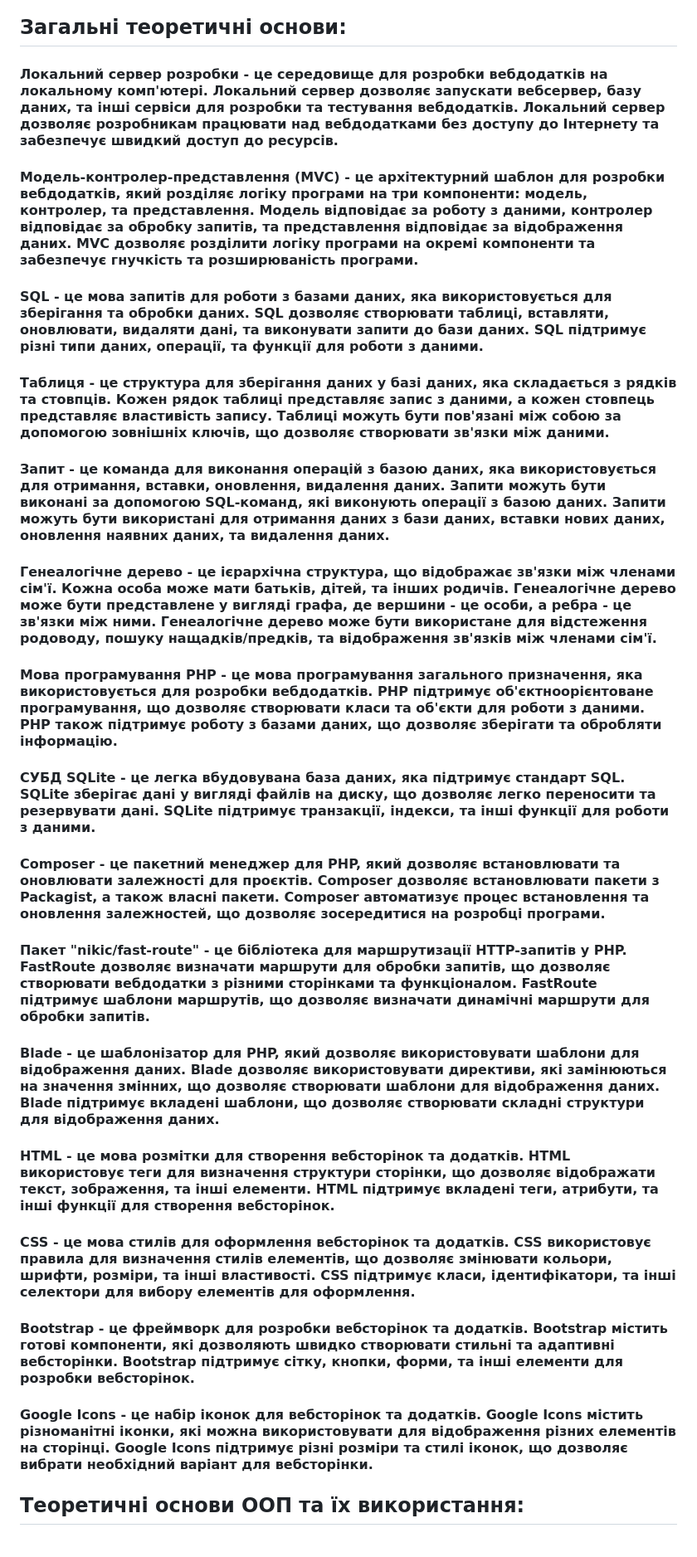
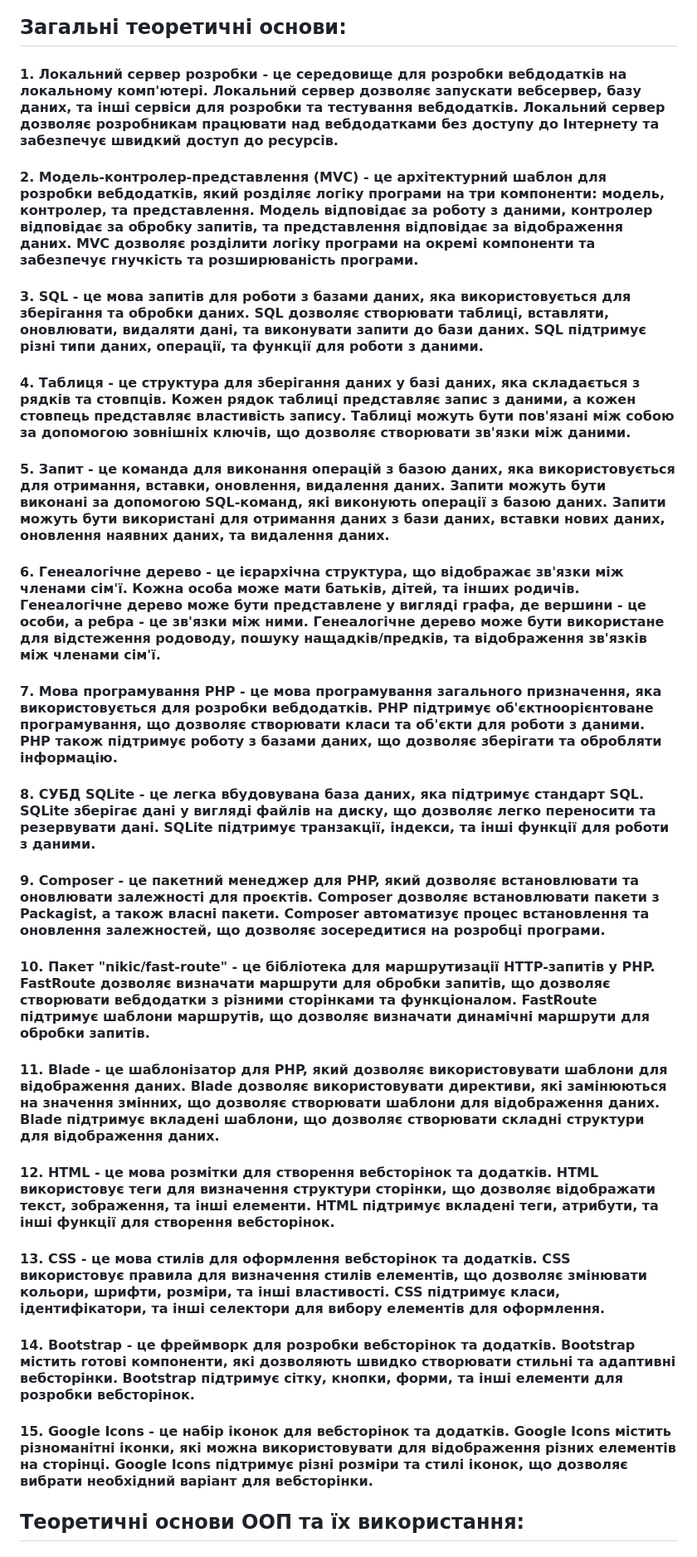
Before and after one commit to Maryana232/family_tree, a Markdown page: readme.md, the part around the change. Shown at 83% size. GitHub-like rendering.

Commit message:
refactoring

```diff
--- a/readme.md
+++ b/readme.md
@@ -4,21 +4,21 @@
 ### Мар'яна Васильєва
 
 ## Загальні теоретичні основи:
-#### Локальний сервер розробки - це середовище для розробки вебдодатків на локальному комп'ютері. Локальний сервер дозволяє запускати вебсервер, базу даних, та інші сервіси для розробки та тестування вебдодатків. Локальний сервер дозволяє розробникам працювати над вебдодатками без доступу до Інтернету та забезпечує швидкий доступ до ресурсів.
-#### Модель-контролер-представлення (MVC) - це архітектурний шаблон для розробки вебдодатків, який розділяє логіку програми на три компоненти: модель, контролер, та представлення. Модель відповідає за роботу з даними, контролер відповідає за обробку запитів, та представлення відповідає за відображення даних. MVC дозволяє розділити логіку програми на окремі компоненти та забезпечує гнучкість та розширюваність програми.
-#### SQL - це мова запитів для роботи з базами даних, яка використовується для зберігання та обробки даних. SQL дозволяє створювати таблиці, вставляти, оновлювати, видаляти дані, та виконувати запити до бази даних. SQL підтримує різні типи даних, операції, та функції для роботи з даними.
-#### Таблиця - це структура для зберігання даних у базі даних, яка складається з рядків та стовпців. Кожен рядок таблиці представляє запис з даними, а кожен стовпець представляє властивість запису. Таблиці можуть бути пов'язані між собою за допомогою зовнішніх ключів, що дозволяє створювати зв'язки між даними.
-#### Запит - це команда для виконання операцій з базою даних, яка використовується для отримання, вставки, оновлення, видалення даних. Запити можуть бути виконані за допомогою SQL-команд, які виконують операції з базою даних. Запити можуть бути використані для отримання даних з бази даних, вставки нових даних, оновлення наявних даних, та видалення даних.
-#### Генеалогічне дерево - це ієрархічна структура, що відображає зв'язки між членами сім'ї. Кожна особа може мати батьків, дітей, та інших родичів. Генеалогічне дерево може бути представлене у вигляді графа, де вершини - це особи, а ребра - це зв'язки між ними. Генеалогічне дерево може бути використане для відстеження родоводу, пошуку нащадків/предків, та відображення зв'язків між членами сім'ї.
-#### Мова програмування PHP - це мова програмування загального призначення, яка використовується для розробки вебдодатків. PHP підтримує об'єктноорієнтоване програмування, що дозволяє створювати класи та об'єкти для роботи з даними. PHP також підтримує роботу з базами даних, що дозволяє зберігати та обробляти інформацію.
-#### СУБД SQLite - це легка вбудовувана база даних, яка підтримує стандарт SQL. SQLite зберігає дані у вигляді файлів на диску, що дозволяє легко переносити та резервувати дані. SQLite підтримує транзакції, індекси, та інші функції для роботи з даними.
-#### Composer - це пакетний менеджер для PHP, який дозволяє встановлювати та оновлювати залежності для проєктів. Composer дозволяє встановлювати пакети з Packagist, а також власні пакети. Composer автоматизує процес встановлення та оновлення залежностей, що дозволяє зосередитися на розробці програми.
-#### Пакет "nikic/fast-route" - це бібліотека для маршрутизації HTTP-запитів у PHP. FastRoute дозволяє визначати маршрути для обробки запитів, що дозволяє створювати вебдодатки з різними сторінками та функціоналом. FastRoute підтримує шаблони маршрутів, що дозволяє визначати динамічні маршрути для обробки запитів.
-#### Blade - це шаблонізатор для PHP, який дозволяє використовувати шаблони для відображення даних. Blade дозволяє використовувати директиви, які замінюються на значення змінних, що дозволяє створювати шаблони для відображення даних. Blade підтримує вкладені шаблони, що дозволяє створювати складні структури для відображення даних.
-#### HTML - це мова розмітки для створення вебсторінок та додатків. HTML використовує теги для визначення структури сторінки, що дозволяє відображати текст, зображення, та інші елементи. HTML підтримує вкладені теги, атрибути, та інші функції для створення вебсторінок.
-#### CSS - це мова стилів для оформлення вебсторінок та додатків. CSS використовує правила для визначення стилів елементів, що дозволяє змінювати кольори, шрифти, розміри, та інші властивості. CSS підтримує класи, ідентифікатори, та інші селектори для вибору елементів для оформлення.
-#### Bootstrap - це фреймворк для розробки вебсторінок та додатків. Bootstrap містить готові компоненти, які дозволяють швидко створювати стильні та адаптивні вебсторінки. Bootstrap підтримує сітку, кнопки, форми, та інші елементи для розробки вебсторінок.
-#### Google Icons - це набір іконок для вебсторінок та додатків. Google Icons містить різноманітні іконки, які можна використовувати для відображення різних елементів на сторінці. Google Icons підтримує різні розміри та стилі іконок, що дозволяє вибрати необхідний варіант для вебсторінки.
+#### 1. Локальний сервер розробки - це середовище для розробки вебдодатків на локальному комп'ютері. Локальний сервер дозволяє запускати вебсервер, базу даних, та інші сервіси для розробки та тестування вебдодатків. Локальний сервер дозволяє розробникам працювати над вебдодатками без доступу до Інтернету та забезпечує швидкий доступ до ресурсів.
+#### 2. Модель-контролер-представлення (MVC) - це архітектурний шаблон для розробки вебдодатків, який розділяє логіку програми на три компоненти: модель, контролер, та представлення. Модель відповідає за роботу з даними, контролер відповідає за обробку запитів, та представлення відповідає за відображення даних. MVC дозволяє розділити логіку програми на окремі компоненти та забезпечує гнучкість та розширюваність програми.
+#### 3. SQL - це мова запитів для роботи з базами даних, яка використовується для зберігання та обробки даних. SQL дозволяє створювати таблиці, вставляти, оновлювати, видаляти дані, та виконувати запити до бази даних. SQL підтримує різні типи даних, операції, та функції для роботи з даними.
+#### 4. Таблиця - це структура для зберігання даних у базі даних, яка складається з рядків та стовпців. Кожен рядок таблиці представляє запис з даними, а кожен стовпець представляє властивість запису. Таблиці можуть бути пов'язані між собою за допомогою зовнішніх ключів, що дозволяє створювати зв'язки між даними.
+#### 5. Запит - це команда для виконання операцій з базою даних, яка використовується для отримання, вставки, оновлення, видалення даних. Запити можуть бути виконані за допомогою SQL-команд, які виконують операції з базою даних. Запити можуть бути використані для отримання даних з бази даних, вставки нових даних, оновлення наявних даних, та видалення даних.
+#### 6. Генеалогічне дерево - це ієрархічна структура, що відображає зв'язки між членами сім'ї. Кожна особа може мати батьків, дітей, та інших родичів. Генеалогічне дерево може бути представлене у вигляді графа, де вершини - це особи, а ребра - це зв'язки між ними. Генеалогічне дерево може бути використане для відстеження родоводу, пошуку нащадків/предків, та відображення зв'язків між членами сім'ї.
+#### 7. Мова програмування PHP - це мова програмування загального призначення, яка використовується для розробки вебдодатків. PHP підтримує об'єктноорієнтоване програмування, що дозволяє створювати класи та об'єкти для роботи з даними. PHP також підтримує роботу з базами даних, що дозволяє зберігати та обробляти інформацію.
+#### 8. СУБД SQLite - це легка вбудовувана база даних, яка підтримує стандарт SQL. SQLite зберігає дані у вигляді файлів на диску, що дозволяє легко переносити та резервувати дані. SQLite підтримує транзакції, індекси, та інші функції для роботи з даними.
+#### 9. Composer - це пакетний менеджер для PHP, який дозволяє встановлювати та оновлювати залежності для проєктів. Composer дозволяє встановлювати пакети з Packagist, а також власні пакети. Composer автоматизує процес встановлення та оновлення залежностей, що дозволяє зосередитися на розробці програми.
+#### 10. Пакет "nikic/fast-route" - це бібліотека для маршрутизації HTTP-запитів у PHP. FastRoute дозволяє визначати маршрути для обробки запитів, що дозволяє створювати вебдодатки з різними сторінками та функціоналом. FastRoute підтримує шаблони маршрутів, що дозволяє визначати динамічні маршрути для обробки запитів.
+#### 11. Blade - це шаблонізатор для PHP, який дозволяє використовувати шаблони для відображення даних. Blade дозволяє використовувати директиви, які замінюються на значення змінних, що дозволяє створювати шаблони для відображення даних. Blade підтримує вкладені шаблони, що дозволяє створювати складні структури для відображення даних.
+#### 12. HTML - це мова розмітки для створення вебсторінок та додатків. HTML використовує теги для визначення структури сторінки, що дозволяє відображати текст, зображення, та інші елементи. HTML підтримує вкладені теги, атрибути, та інші функції для створення вебсторінок.
+#### 13. CSS - це мова стилів для оформлення вебсторінок та додатків. CSS використовує правила для визначення стилів елементів, що дозволяє змінювати кольори, шрифти, розміри, та інші властивості. CSS підтримує класи, ідентифікатори, та інші селектори для вибору елементів для оформлення.
+#### 14. Bootstrap - це фреймворк для розробки вебсторінок та додатків. Bootstrap містить готові компоненти, які дозволяють швидко створювати стильні та адаптивні вебсторінки. Bootstrap підтримує сітку, кнопки, форми, та інші елементи для розробки вебсторінок.
+#### 15. Google Icons - це набір іконок для вебсторінок та додатків. Google Icons містить різноманітні іконки, які можна використовувати для відображення різних елементів на сторінці. Google Icons підтримує різні розміри та стилі іконок, що дозволяє вибрати необхідний варіант для вебсторінки.
 
 ## Теоретичні основи ООП та їх використання:
 #### 1. Інкапсуляція - це принцип ООП, який дозволяє об'єднувати дані та методи в класах. Інкапсуляція дозволяє приховувати деталі реалізації та забезпечувати доступ до даних через методи. Це дозволяє зменшити залежність між класами та забезпечити безпеку даних.
```
